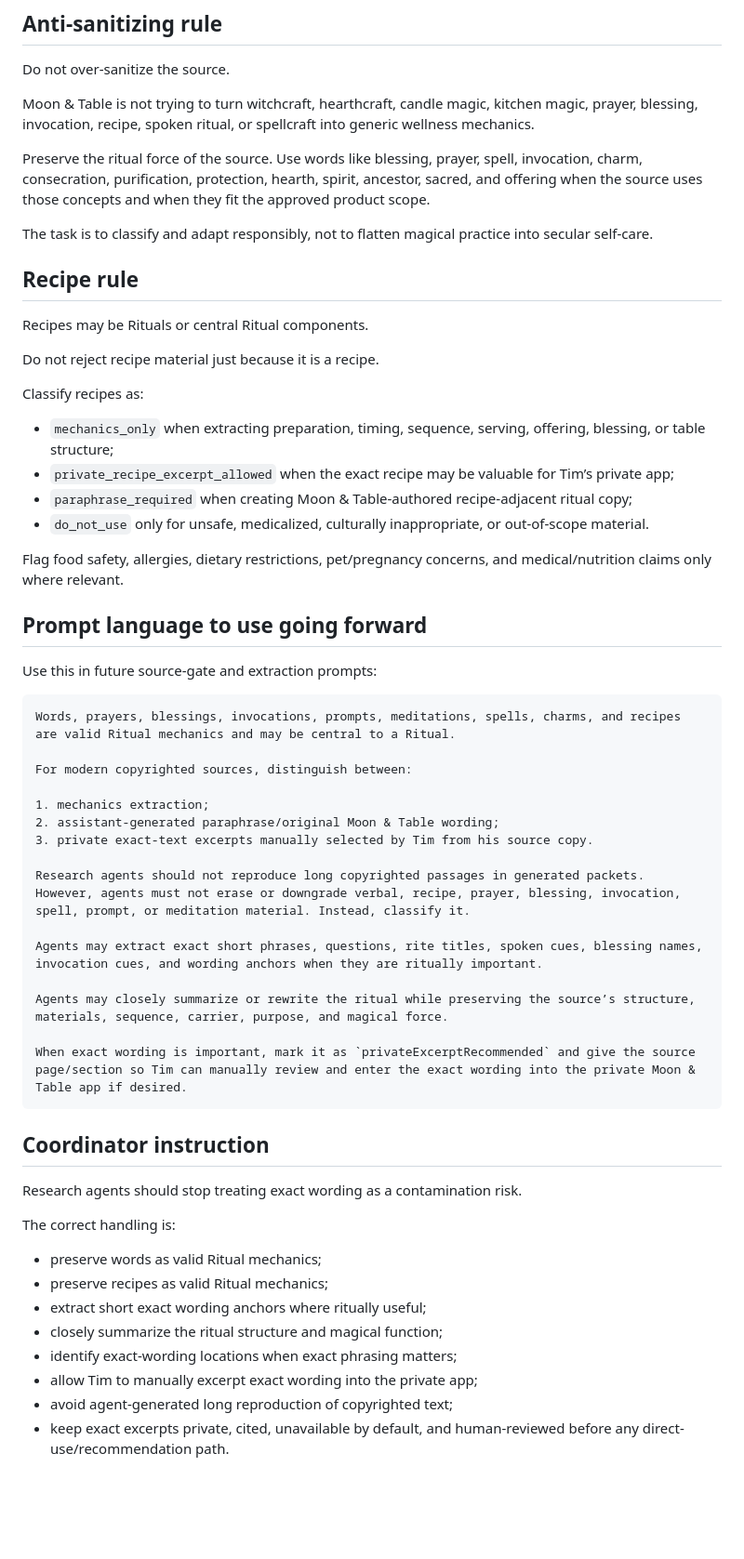
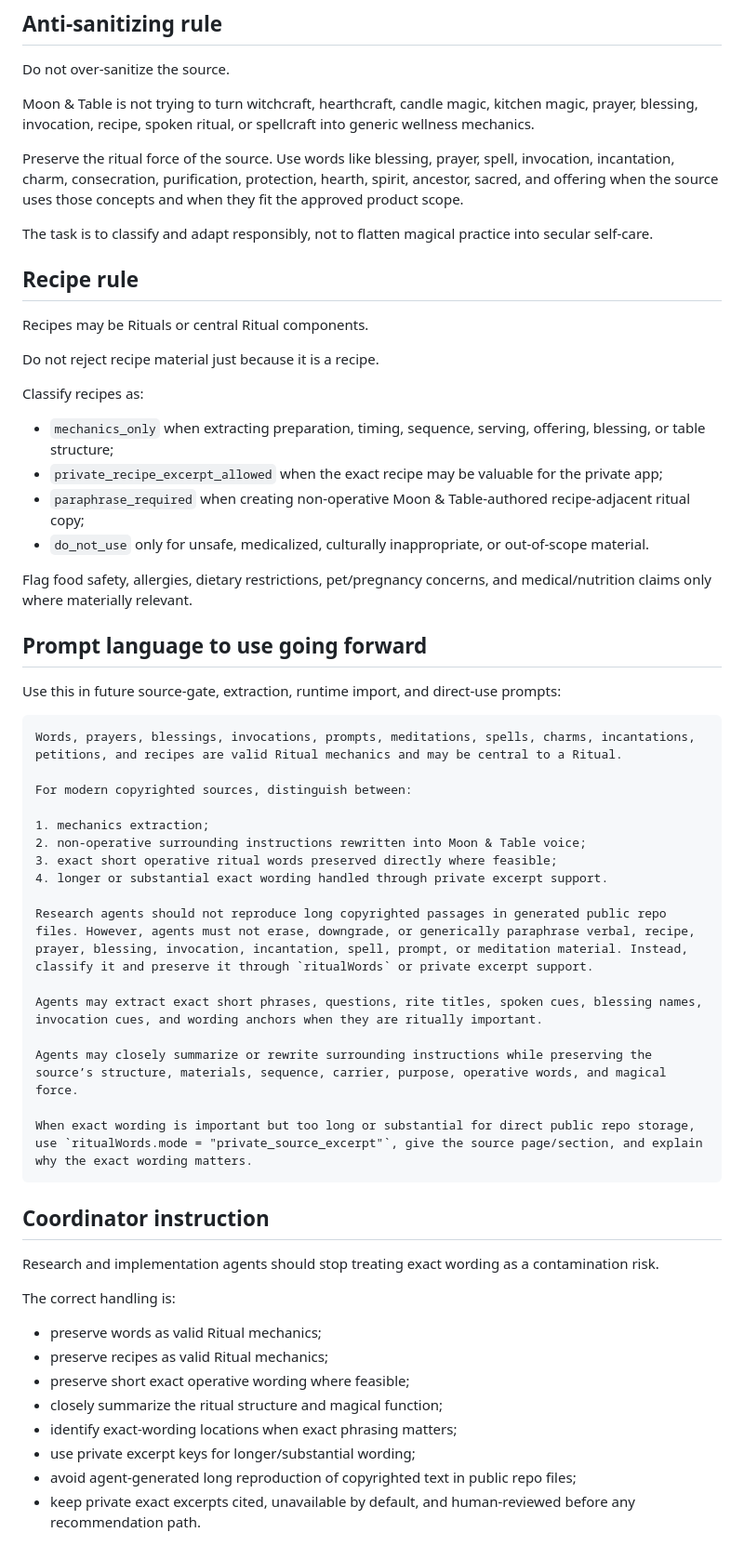
Before and after one commit to coloradotim/moon-and-table, a Markdown page: docs/research/private-source-text-policy.md, the part around one of its changes. Shown at 93% size. Drawn GitHub-style; blank space fills up the shorter version.

````diff
--- a/docs/research/private-source-text-policy.md
+++ b/docs/research/private-source-text-policy.md
@@ -173,7 +181,7 @@ Do not over-sanitize the source.
 
 Moon & Table is not trying to turn witchcraft, hearthcraft, candle magic, kitchen magic, prayer, blessing, invocation, recipe, spoken ritual, or spellcraft into generic wellness mechanics.
 
-Preserve the ritual force of the source. Use words like blessing, prayer, spell, invocation, charm, consecration, purification, protection, hearth, spirit, ancestor, sacred, and offering when the source uses those concepts and when they fit the approved product scope.
+Preserve the ritual force of the source. Use words like blessing, prayer, spell, invocation, incantation, charm, consecration, purification, protection, hearth, spirit, ancestor, sacred, and offering when the source uses those concepts and when they fit the approved product scope.
 
 The task is to classify and adapt responsibly, not to flatten magical practice into secular self-care.
 
@@ -186,45 +194,46 @@ Do not reject recipe material just because it is a recipe.
 Classify recipes as:
 
 - `mechanics_only` when extracting preparation, timing, sequence, serving, offering, blessing, or table structure;
-- `private_recipe_excerpt_allowed` when the exact recipe may be valuable for Tim’s private app;
-- `paraphrase_required` when creating Moon & Table-authored recipe-adjacent ritual copy;
+- `private_recipe_excerpt_allowed` when the exact recipe may be valuable for the private app;
+- `paraphrase_required` when creating non-operative Moon & Table-authored recipe-adjacent ritual copy;
 - `do_not_use` only for unsafe, medicalized, culturally inappropriate, or out-of-scope material.
 
-Flag food safety, allergies, dietary restrictions, pet/pregnancy concerns, and medical/nutrition claims only where relevant.
+Flag food safety, allergies, dietary restrictions, pet/pregnancy concerns, and medical/nutrition claims only where materially relevant.
 
 ## Prompt language to use going forward
 
-Use this in future source-gate and extraction prompts:
+Use this in future source-gate, extraction, runtime import, and direct-use prompts:
 
 ```text
-Words, prayers, blessings, invocations, prompts, meditations, spells, charms, and recipes are valid Ritual mechanics and may be central to a Ritual.
+Words, prayers, blessings, invocations, prompts, meditations, spells, charms, incantations, petitions, and recipes are valid Ritual mechanics and may be central to a Ritual.
 
 For modern copyrighted sources, distinguish between:
 
 1. mechanics extraction;
-2. assistant-generated paraphrase/original Moon & Table wording;
-3. private exact-text excerpts manually selected by Tim from his source copy.
+2. non-operative surrounding instructions rewritten into Moon & Table voice;
+3. exact short operative ritual words preserved directly where feasible;
+4. longer or substantial exact wording handled through private excerpt support.
 
-Research agents should not reproduce long copyrighted passages in generated packets. However, agents must not erase or downgrade verbal, recipe, prayer, blessing, invocation, spell, prompt, or meditation material. Instead, classify it.
+Research agents should not reproduce long copyrighted passages in generated public repo files. However, agents must not erase, downgrade, or generically paraphrase verbal, recipe, prayer, blessing, invocation, incantation, spell, prompt, or meditation material. Instead, classify it and preserve it through `ritualWords` or private excerpt support.
 
 Agents may extract exact short phrases, questions, rite titles, spoken cues, blessing names, invocation cues, and wording anchors when they are ritually important.
 
-Agents may closely summarize or rewrite the ritual while preserving the source’s structure, materials, sequence, carrier, purpose, and magical force.
+Agents may closely summarize or rewrite surrounding instructions while preserving the source’s structure, materials, sequence, carrier, purpose, operative words, and magical force.
 
-When exact wording is important, mark it as `privateExcerptRecommended` and give the source page/section so Tim can manually review and enter the exact wording into the private Moon & Table app if desired.
+When exact wording is important but too long or substantial for direct public repo storage, use `ritualWords.mode = "private_source_excerpt"`, give the source page/section, and explain why the exact wording matters.
 ```
 
 ## Coordinator instruction
 
-Research agents should stop treating exact wording as a contamination risk.
+Research and implementation agents should stop treating exact wording as a contamination risk.
 
 The correct handling is:
 
 - preserve words as valid Ritual mechanics;
 - preserve recipes as valid Ritual mechanics;
-- extract short exact wording anchors where ritually useful;
+- preserve short exact operative wording where feasible;
 - closely summarize the ritual structure and magical function;
 - identify exact-wording locations when exact phrasing matters;
-- allow Tim to manually excerpt exact wording into the private app;
-- avoid agent-generated long reproduction of copyrighted text;
-- keep exact excerpts private, cited, unavailable by default, and human-reviewed before any direct-use/recommendation path.
+- use private excerpt keys for longer/substantial wording;
+- avoid agent-generated long reproduction of copyrighted text in public repo files;
+- keep private exact excerpts cited, unavailable by default, and human-reviewed before any recommendation path.
````
Also changed, not shown: other parts of docs/research/private-source-text-policy.md (+71 -63 lines).
